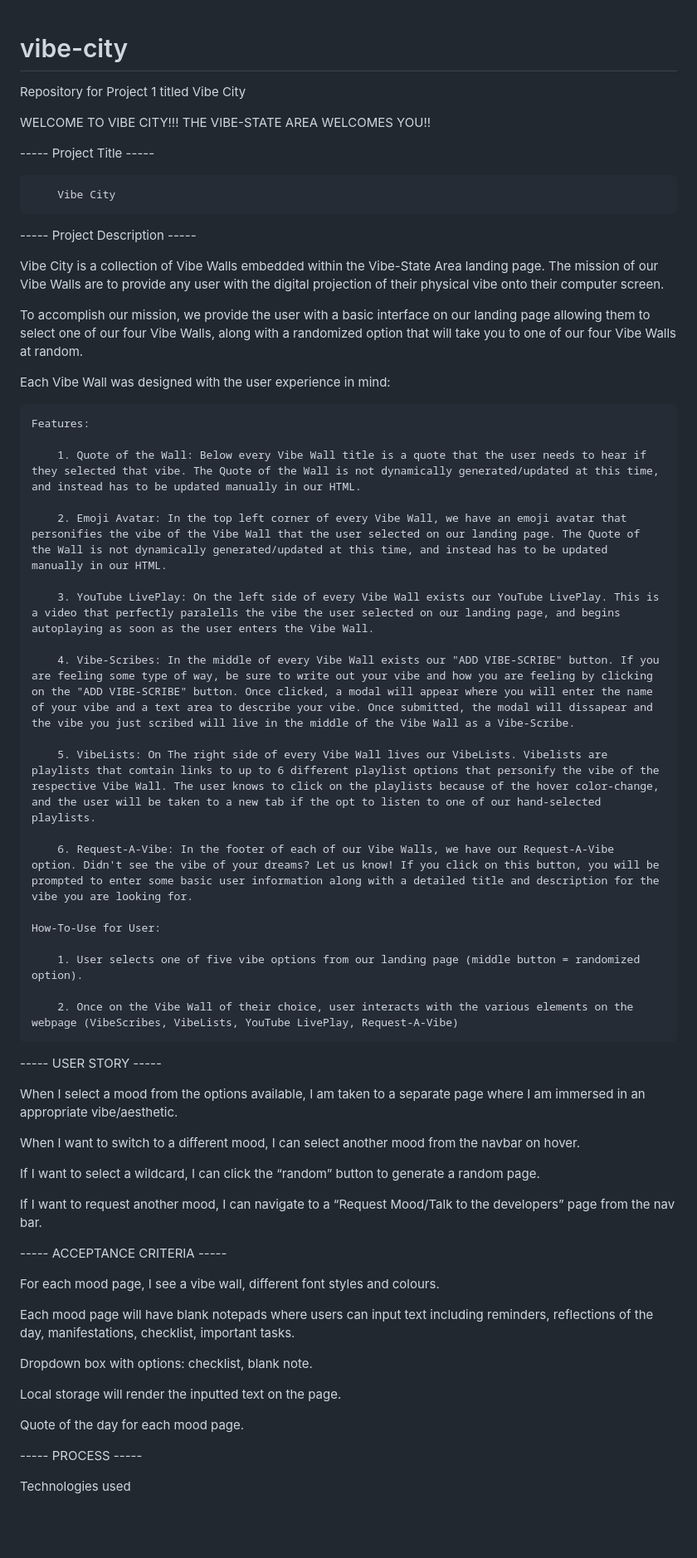
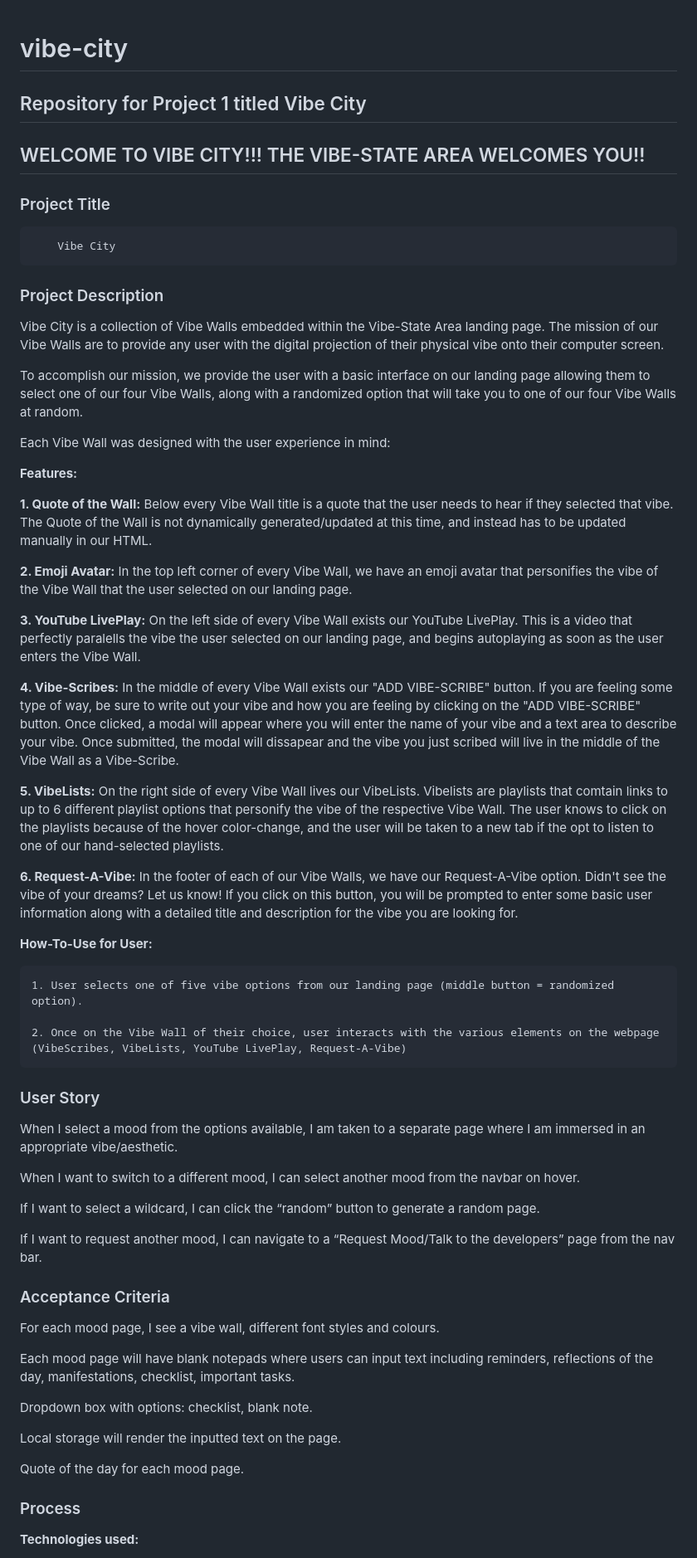
Before and after one commit to DalyaKablawi/vibe-city, a Markdown page: README.md, the part around the change printed below. Shown: that part at 83% size. Rendered like a GitHub page; blank space fills up the shorter version.

```diff
--- a/README.md
+++ b/README.md
@@ -1,13 +1,14 @@
 # vibe-city
-Repository for Project 1 titled Vibe City
 
-WELCOME TO VIBE CITY!!! THE VIBE-STATE AREA WELCOMES YOU!!
+## Repository for Project 1 titled Vibe City
 
------ Project Title -----
+## WELCOME TO VIBE CITY!!! THE VIBE-STATE AREA WELCOMES YOU!!
+
+### Project Title
 
         Vibe City
 
------ Project Description -----
+### Project Description
 
 Vibe City is a collection of Vibe Walls embedded within the Vibe-State Area landing page. The mission of our Vibe Walls are to provide any user with the digital projection of their physical vibe onto their computer screen.
 
@@ -15,27 +16,27 @@ To accomplish our mission, we provide the user with a basic interface on our lan
 
 Each Vibe Wall was designed with the user experience in mind:
 
-    Features:
+**Features:**
 
-        1. Quote of the Wall: Below every Vibe Wall title is a quote that the user needs to hear if they selected that vibe. The Quote of the Wall is not dynamically generated/updated at this time, and instead has to be updated manually in our HTML.
+**1. Quote of the Wall:** Below every Vibe Wall title is a quote that the user needs to hear if they selected that vibe. The Quote of the Wall is not dynamically generated/updated at this time, and instead has to be updated manually in our HTML.
 
-        2. Emoji Avatar: In the top left corner of every Vibe Wall, we have an emoji avatar that personifies the vibe of the Vibe Wall that the user selected on our landing page. The Quote of the Wall is not dynamically generated/updated at this time, and instead has to be updated manually in our HTML.
+**2. Emoji Avatar:** In the top left corner of every Vibe Wall, we have an emoji avatar that personifies the vibe of the Vibe Wall that the user selected on our landing page.
 
-        3. YouTube LivePlay: On the left side of every Vibe Wall exists our YouTube LivePlay. This is a video that perfectly paralells the vibe the user selected on our landing page, and begins autoplaying as soon as the user enters the Vibe Wall.
+**3. YouTube LivePlay:** On the left side of every Vibe Wall exists our YouTube LivePlay. This is a video that perfectly paralells the vibe the user selected on our landing page, and begins autoplaying as soon as the user enters the Vibe Wall.
 
-        4. Vibe-Scribes: In the middle of every Vibe Wall exists our "ADD VIBE-SCRIBE" button. If you are feeling some type of way, be sure to write out your vibe and how you are feeling by clicking on the "ADD VIBE-SCRIBE" button. Once clicked, a modal will appear where you will enter the name of your vibe and a text area to describe your vibe. Once submitted, the modal will dissapear and the vibe you just scribed will live in the middle of the Vibe Wall as a Vibe-Scribe.
+**4. Vibe-Scribes:** In the middle of every Vibe Wall exists our "ADD VIBE-SCRIBE" button. If you are feeling some type of way, be sure to write out your vibe and how you are feeling by clicking on the "ADD VIBE-SCRIBE" button. Once clicked, a modal will appear where you will enter the name of your vibe and a text area to describe your vibe. Once submitted, the modal will dissapear and the vibe you just scribed will live in the middle of the Vibe Wall as a Vibe-Scribe.
 
-        5. VibeLists: On The right side of every Vibe Wall lives our VibeLists. Vibelists are playlists that comtain links to up to 6 different playlist options that personify the vibe of the respective Vibe Wall. The user knows to click on the playlists because of the hover color-change, and the user will be taken to a new tab if the opt to listen to one of our hand-selected playlists.
+**5. VibeLists:** On the right side of every Vibe Wall lives our VibeLists. Vibelists are playlists that comtain links to up to 6 different playlist options that personify the vibe of the respective Vibe Wall. The user knows to click on the playlists because of the hover color-change, and the user will be taken to a new tab if the opt to listen to one of our hand-selected playlists.
 
-        6. Request-A-Vibe: In the footer of each of our Vibe Walls, we have our Request-A-Vibe option. Didn't see the vibe of your dreams? Let us know! If you click on this button, you will be prompted to enter some basic user information along with a detailed title and description for the vibe you are looking for.
+**6. Request-A-Vibe:** In the footer of each of our Vibe Walls, we have our Request-A-Vibe option. Didn't see the vibe of your dreams? Let us know! If you click on this button, you will be prompted to enter some basic user information along with a detailed title and description for the vibe you are looking for.
 
-    How-To-Use for User:
+**How-To-Use for User:**
 
-        1. User selects one of five vibe options from our landing page (middle button = randomized option).
+    1. User selects one of five vibe options from our landing page (middle button = randomized option).
 
-        2. Once on the Vibe Wall of their choice, user interacts with the various elements on the webpage (VibeScribes, VibeLists, YouTube LivePlay, Request-A-Vibe)
+    2. Once on the Vibe Wall of their choice, user interacts with the various elements on the webpage (VibeScribes, VibeLists, YouTube LivePlay, Request-A-Vibe)
 
------ USER STORY -----
+### User Story
 
 When I select a mood from the options available, I am taken to a separate page where I am immersed in an appropriate vibe/aesthetic.
 
@@ -45,7 +46,7 @@ If I want to select a wildcard, I can click the “random” button to generate
 
 If I want to request another mood, I can navigate to a “Request Mood/Talk to the developers” page from the nav bar.
 
------ ACCEPTANCE CRITERIA -----
+### Acceptance Criteria
 
 For each mood page, I see a vibe wall, different font styles and colours.
 
@@ -57,7 +58,7 @@ Local storage will render the inputted text on the page.
 
 Quote of the day for each mood page.
 
------ PROCESS -----
+### Process
 
-Technologies used
+**Technologies used:**
 
```
Also changed, not shown: other parts of README.md (+42 -29 lines), assets/images/landing page screenshot.png (added), 1 other file.
